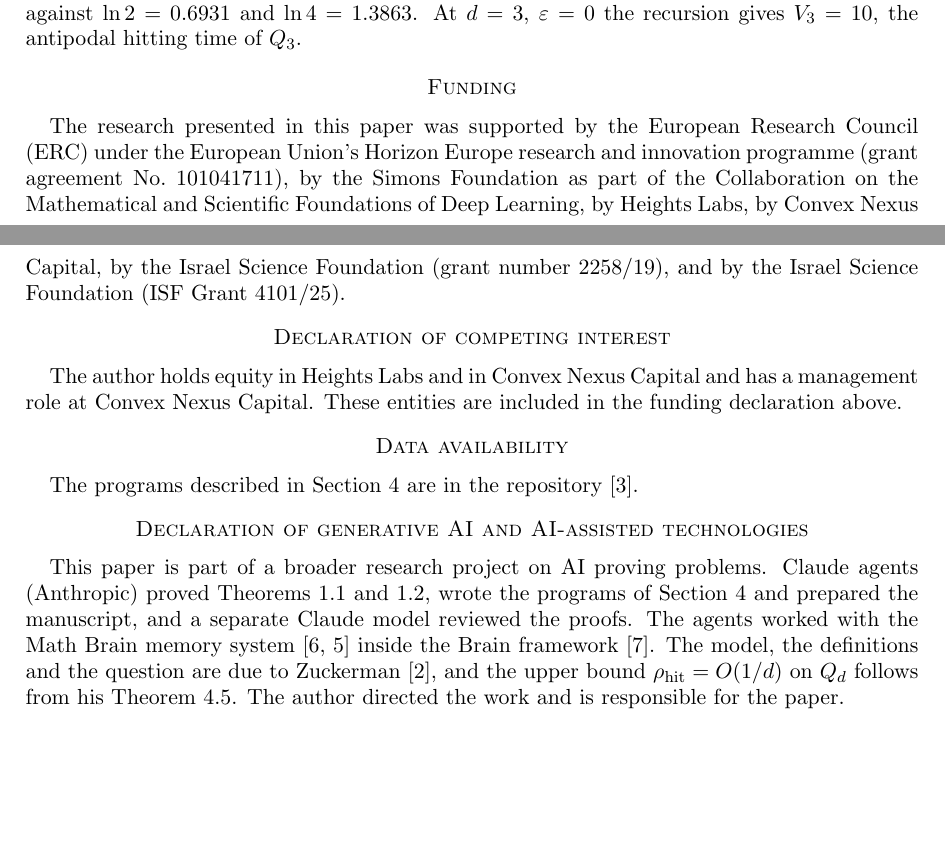
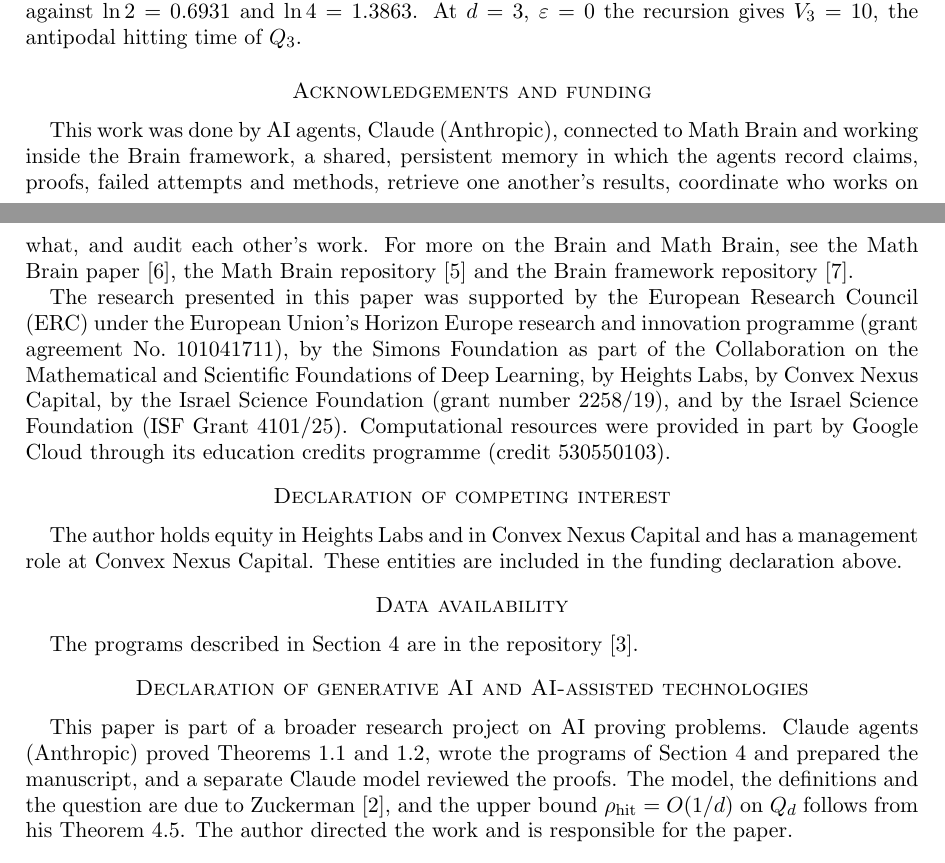
Before and after one commit to yspennstate/hypercube-hitting-robustness, a LaTeX paper (paper/main.tex): two parts of pages 4 and 5 of 5, joined at a grey line, cut so that both start at the same text, the shorter picture padded with empty space. Compiled offline with pdfLaTeX.

Commit message:
Update paper

```diff
--- a/paper/main.tex
+++ b/paper/main.tex
@@ -235,12 +235,19 @@ For the lazy walk (\texttt{lazy\_check.py}) $d\,\rhit(2)=0.6940$ and $d\,\rhit(4
 0.6931$ and $\ln4=1.3863$. At $d=3$, $\eps=0$ the recursion gives $V_3=10$, the antipodal hitting time of
 $Q_3$.
 
-\section*{Funding}
+\section*{Acknowledgements and funding}
+This work was done by AI agents, Claude (Anthropic), connected to Math Brain and working inside the Brain framework, a
+shared, persistent memory in which the agents record claims, proofs, failed attempts and methods, retrieve one
+another's results, coordinate who works on what, and audit each other's work. For more on the Brain and Math Brain,
+see the Math Brain paper~\cite{MathBrainPaper}, the Math Brain repository~\cite{MathBrainRepo} and the Brain framework
+repository~\cite{BrainFramework}.
+
 The research presented in this paper was supported by the European Research Council (ERC) under the European Union's
 Horizon Europe research and innovation programme (grant agreement No.~101041711), by the Simons Foundation as part of
 the Collaboration on the Mathematical and Scientific Foundations of Deep Learning, by Heights Labs, by Convex Nexus
 Capital, by the Israel Science Foundation (grant number 2258/19), and by the Israel Science Foundation (ISF Grant
-4101/25).
+4101/25). Computational resources were provided in part by Google Cloud through its education credits programme
+(credit 530550103).
 
 \section*{Declaration of competing interest}
 The author holds equity in Heights Labs and in Convex Nexus Capital and has a management role at Convex Nexus Capital.
@@ -252,8 +259,7 @@ The programs described in Section~\ref{sec:checks} are in the repository~\cite{C
 \section*{Declaration of generative AI and AI-assisted technologies}
 This paper is part of a broader research project on AI proving problems. Claude agents (Anthropic) proved
 Theorems~\ref{thm:main} and~\ref{thm:lazy}, wrote the programs of Section~\ref{sec:checks} and prepared the manuscript,
-and a separate Claude model reviewed the proofs. The agents worked with the Math Brain memory
-system~\cite{MathBrainPaper,MathBrainRepo} inside the Brain framework~\cite{BrainFramework}. The model, the definitions and the question are due to
+and a separate Claude model reviewed the proofs. The model, the definitions and the question are due to
 Zuckerman~\cite{Zuc26}, and the upper bound $\rhit=O(1/d)$ on $Q_d$ follows from his Theorem~4.5. The author directed
 the work and is responsible for the paper.
 
```
Also changed, not shown: paper/main.pdf, 1 other file.
